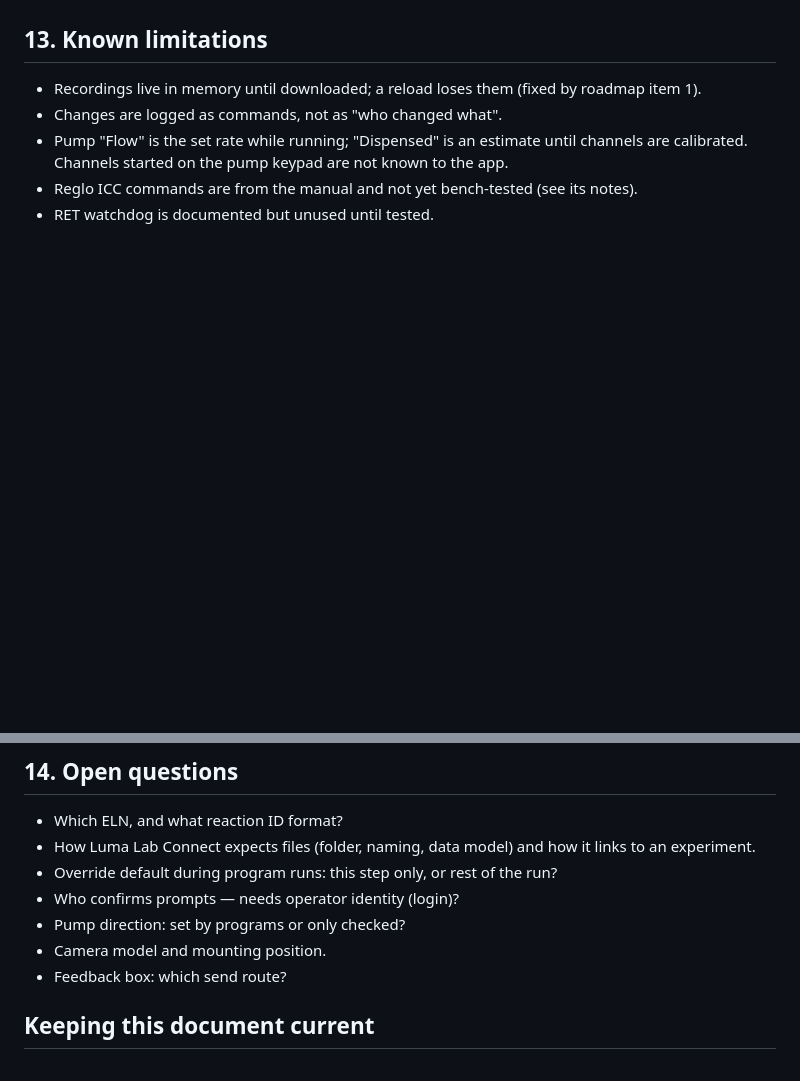
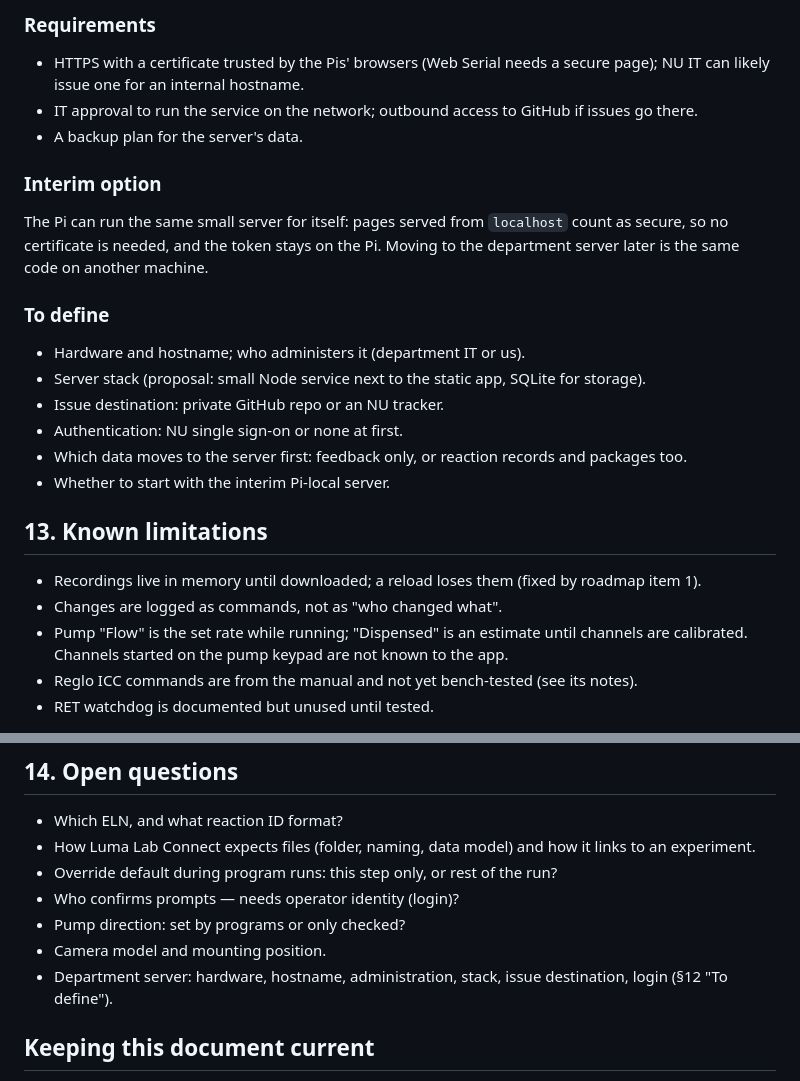
Before and after one commit to PolyNicolaas/reactor-control, a Markdown page: docs/DESIGN.md, 2 parts joined by grey strips. Rendered like a GitHub page; blank space fills up the shorter version.

```diff
--- a/docs/DESIGN.md
+++ b/docs/DESIGN.md
@@ -181,3 +193,21 @@ Recommended start: always save locally (with app version, devices, reaction ID a
+### Requirements
+
+- HTTPS with a certificate trusted by the Pis' browsers (Web Serial needs a secure page); NU IT can likely issue one for an internal hostname.
+- IT approval to run the service on the network; outbound access to GitHub if issues go there.
+- A backup plan for the server's data.
+
+### Interim option
+
+The Pi can run the same small server for itself: pages served from `localhost` count as secure, so no certificate is needed, and the token stays on the Pi. Moving to the department server later is the same code on another machine.
+
+### To define
+
+- Hardware and hostname; who administers it (department IT or us).
+- Server stack (proposal: small Node service next to the static app, SQLite for storage).
+- Issue destination: private GitHub repo or an NU tracker.
+- Authentication: NU single sign-on or none at first.
+- Which data moves to the server first: feedback only, or reaction records and packages too.
+- Whether to start with the interim Pi-local server.
 
 ## 13. Known limitations
 
@@ -195,7 +225,7 @@ Recommended start: always save locally (with app version, devices, reaction ID a
 - Who confirms prompts — needs operator identity (login)?
 - Pump direction: set by programs or only checked?
 - Camera model and mounting position.
-- Feedback box: which send route?
+- Department server: hardware, hostname, administration, stack, issue destination, login (§12 "To define").
 
 ## Keeping this document current
 
```
Also changed, not shown: other parts of docs/DESIGN.md (+25 -13 lines).
